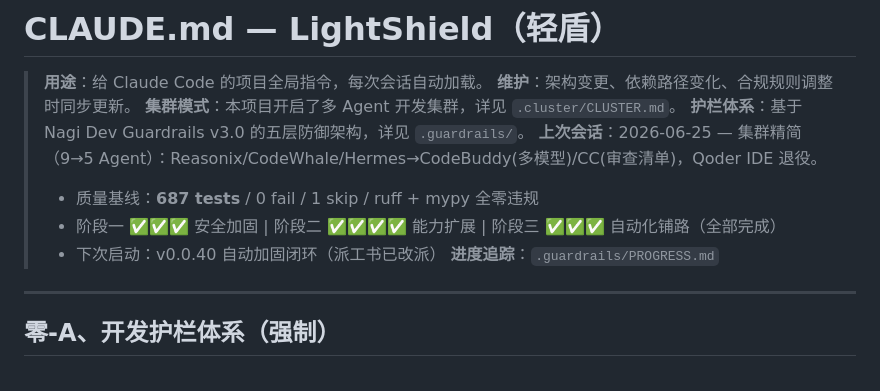
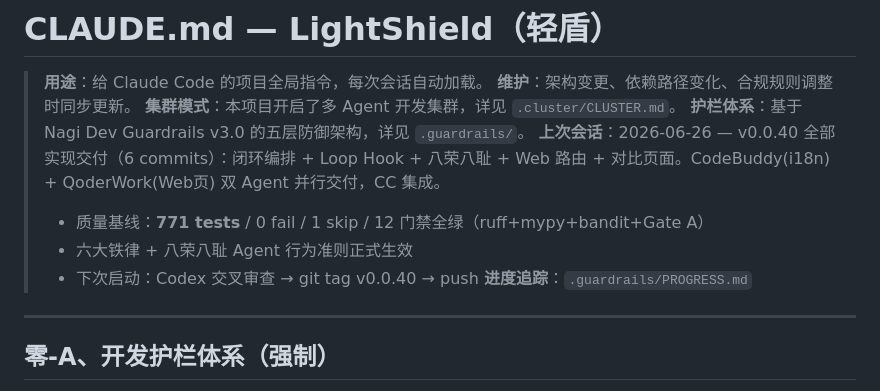
Before and after one commit to Nagi-226/LightShield, a Markdown page: CLAUDE.md, the part around the change. Rendered like a GitHub page.

```diff
--- a/CLAUDE.md
+++ b/CLAUDE.md
@@ -4,10 +4,10 @@
 > **维护**：架构变更、依赖路径变化、合规规则调整时同步更新。
 > **集群模式**：本项目开启了多 Agent 开发集群，详见 `.cluster/CLUSTER.md`。
 > **护栏体系**：基于 Nagi Dev Guardrails v3.0 的五层防御架构，详见 `.guardrails/`。
-> **上次会话**：2026-06-25 — 集群精简（9→5 Agent）：Reasonix/CodeWhale/Hermes→CodeBuddy(多模型)/CC(审查清单)，Qoder IDE 退役。
->   - 质量基线：**687 tests** / 0 fail / 1 skip / ruff + mypy 全零违规
->   - 阶段一 ✅✅✅ 安全加固 | 阶段二 ✅✅✅✅ 能力扩展 | 阶段三 ✅✅✅ 自动化铺路（全部完成）
->   - 下次启动：v0.0.40 自动加固闭环（派工书已改派）
+> **上次会话**：2026-06-26 — v0.0.40 全部实现交付（6 commits）：闭环编排 + Loop Hook + 八荣八耻 + Web 路由 + 对比页面。CodeBuddy(i18n) + QoderWork(Web页) 双 Agent 并行交付，CC 集成。
+>   - 质量基线：**771 tests** / 0 fail / 1 skip / 12 门禁全绿（ruff+mypy+bandit+Gate A）
+>   - 六大铁律 + 八荣八耻 Agent 行为准则正式生效
+>   - 下次启动：Codex 交叉审查 → git tag v0.0.40 → push
 > **进度追踪**：`.guardrails/PROGRESS.md`
 
 ---
```
Also changed, not shown: .guardrails/PROGRESS.md (+4 -3 lines).
